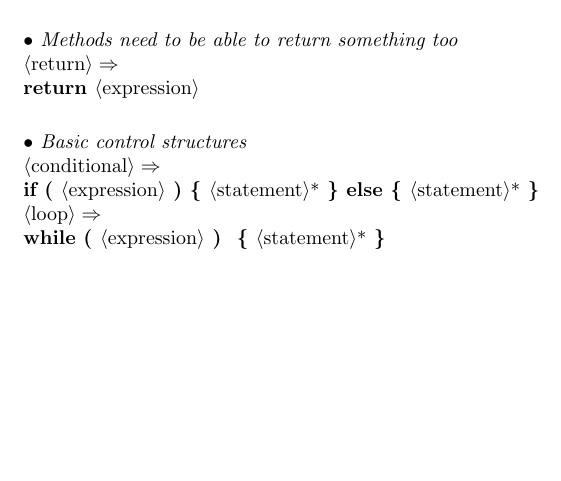
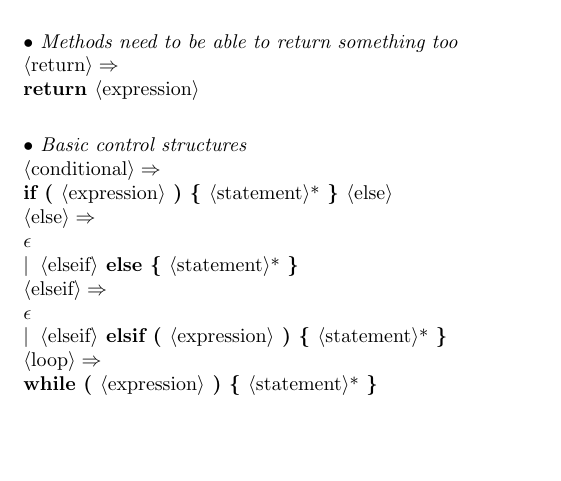
Before and after one commit to areom/Gamma-Ray, a LaTeX document (LRM/Gamma-LRM.tex, which reads LRM/contents/grammar.tex): part of page 2 of 5, cut so that both start at the same text, the shorter picture padded with empty space. Compiled offline with pdfLaTeX.

Commit message:
Added elsif

```diff
--- a/LRM/contents/grammar.tex
+++ b/LRM/contents/grammar.tex
@@ -48,8 +48,10 @@
 <return>:"return ",<expression>.
 
 \comment{Basic control structures}
-<conditional>:"if ( ",<expression>," )"," \{ ",<statement>,"{\small *} \} else \{ ",<statement>,"{\small *} \}".
-<loop>:"while ( ",<expression>," ) "," \{ ",<statement>,"{\small *} \}".
+<conditional>:"if ( ",<expression>," ) \{ ",<statement>,"{\small *} \} ",<else>.
+<else>:"$\epsilon$";<elseif>," else \{ ",<statement>,"{\small *} \}".
+<elseif>:"$\epsilon$";<elseif>," elsif ( ",<expression>," ) \{ ",<statement>,"{\small *} \}".
+<loop>:"while ( ",<expression>," ) \{ ",<statement>,"{\small *} \}".
 
 \comment{Anything that can result in a value}
 <expression>:<invocation>;<field>;<variable>;<arithmetic>;<test>;<instantiate>;<refine expr>;<literal>;"( ",<expression>, ")";"null".
```
Also changed, not shown: LRM/Gamma-LRM.pdf, LRM/contents/grammar.tex (2 more changed lines).
